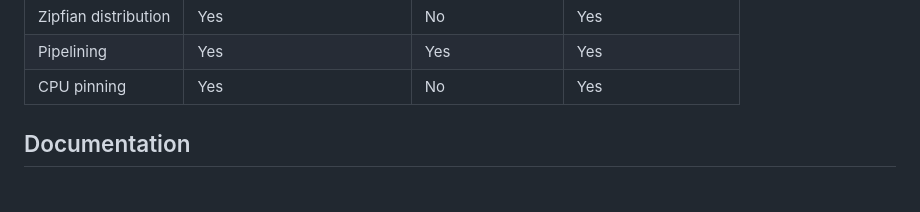
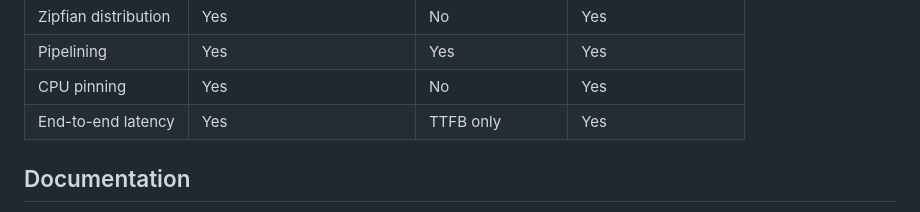
Before and after one commit to cachecannon/cachecannon, a Markdown page: README.md, the part around the change. GitHub-like rendering.

Commit message:
Add end-to-end latency row to comparison table
Co-Authored-By: Claude Opus 4.6 <noreply@anthropic.com>

```diff
--- a/README.md
+++ b/README.md
@@ -113,6 +113,7 @@ cachecannon config/redis.toml
 | Zipfian distribution | Yes | No | Yes |
 | Pipelining | Yes | Yes | Yes |
 | CPU pinning | Yes | No | Yes |
+| End-to-end latency | Yes | TTFB only | Yes |
 
 ## Documentation
 
```
